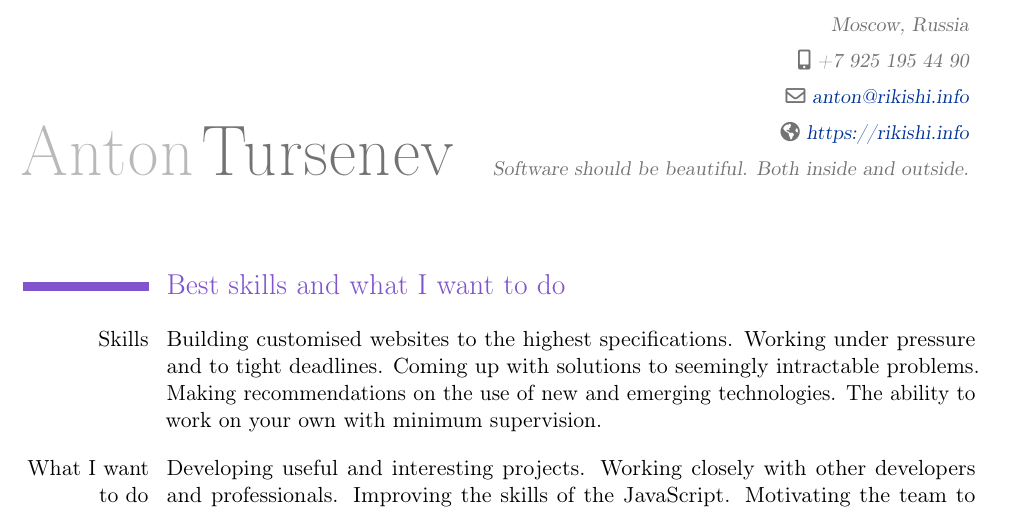
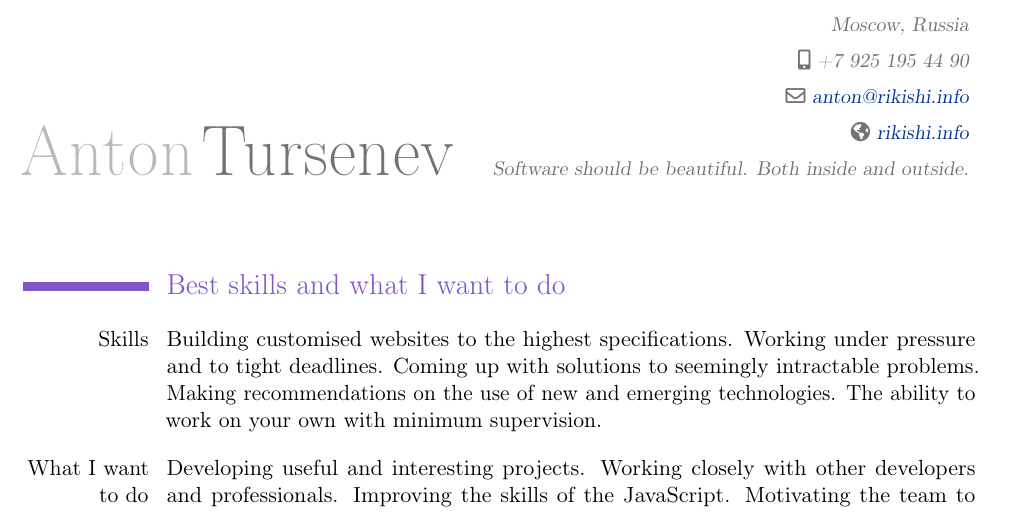
Before and after one commit to Katochimoto/cv, a LaTeX CV (cv.tex): part of page 1 of 3, cut so that both start at the same text. Compiled offline with pdfLaTeX.

Commit message:
fix homepage

```diff
--- a/cv.tex
+++ b/cv.tex
@@ -14,7 +14,7 @@
 \address{}{Moscow, Russia}
 \mobile{+7 925 195 44 90}
 \email{anton@rikishi.info}
-\homepage{https://rikishi.info}
+\homepage{rikishi.info}
 \extrainfo{Software should be beautiful. Both inside and outside.}
 
 \makeatletter
```
